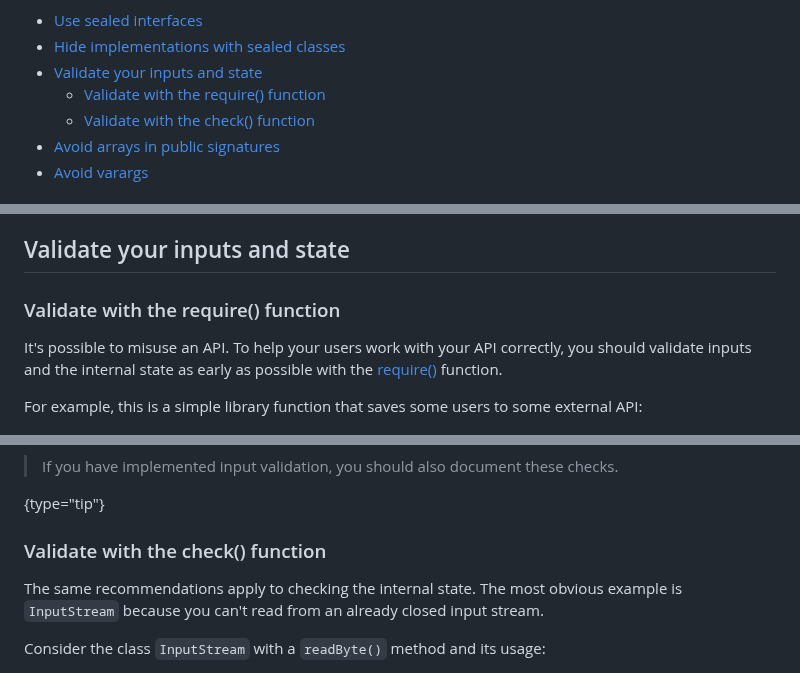
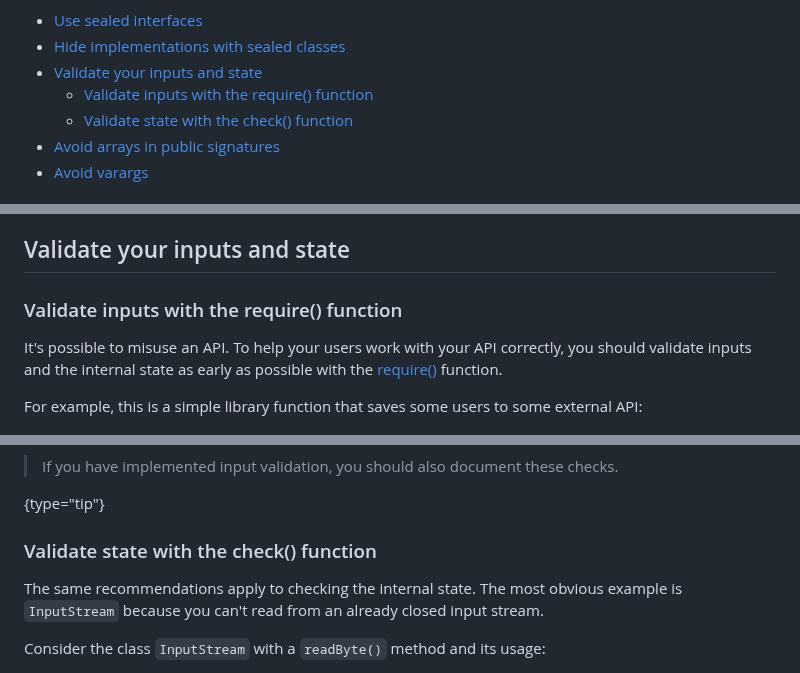
Before and after one commit to Kotlin/api-guidelines, a Markdown page: docs/topics/jvm-api-guidelines-predictability.md, 3 parts joined by grey strips. GitHub-like rendering.

Commit message:
Fix wording in guidelines (#9)

```diff
--- a/docs/topics/jvm-api-guidelines-predictability.md
+++ b/docs/topics/jvm-api-guidelines-predictability.md
@@ -4,8 +4,8 @@ This chapter contains the following recommendations:
 * [Use sealed interfaces](#use-sealed-interfaces)
 * [Hide implementations with sealed classes](#hide-implementations-with-sealed-classes)
 * [Validate your inputs and state](#validate-your-inputs-and-state)
-  * [Validate with the require() function](#validate-with-the-require-function)
-  * [Validate with the check() function](#validate-with-the-check-function)
+  * [Validate inputs with the require() function](#validate-inputs-with-the-require-function)
+  * [Validate state with the check() function](#validate-state-with-the-check-function)
 * [Avoid arrays in public signatures](#avoid-arrays-in-public-signatures)
 * [Avoid varargs](#avoid-varargs)
 
@@ -72,7 +72,7 @@ accepting responses, it can cause an error. Using sealed interfaces and classes
 
 ## Validate your inputs and state
 
-### Validate with the require() function
+### Validate inputs with the require() function
 
 It's possible to misuse an API. To help your users work with your API correctly, you should validate inputs and the internal
 state as early as possible with the [require()](https://kotlinlang.org/api/latest/jvm/stdlib/kotlin/require.html) function.
@@ -109,7 +109,7 @@ of an exception, it is an `IllegalArgumentException` with a meaningful message,
 >
 {type="tip"}
 
-### Validate with the check() function
+### Validate state with the check() function
 
 The same recommendations apply to checking the internal state. The most obvious example is `InputStream` because
 you can't read from an already closed input stream.
```
Also changed, not shown: docs/topics/jvm-api-guidelines-readability.md (+2 -2 lines).
